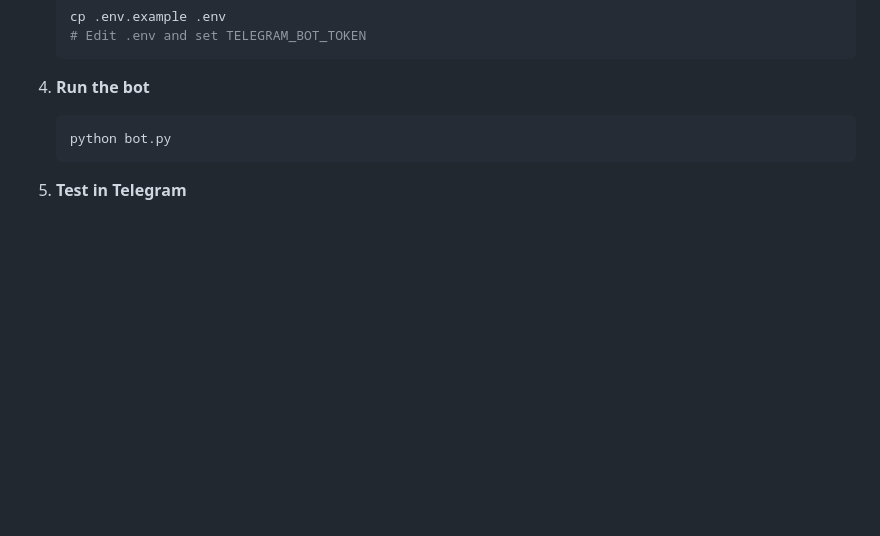
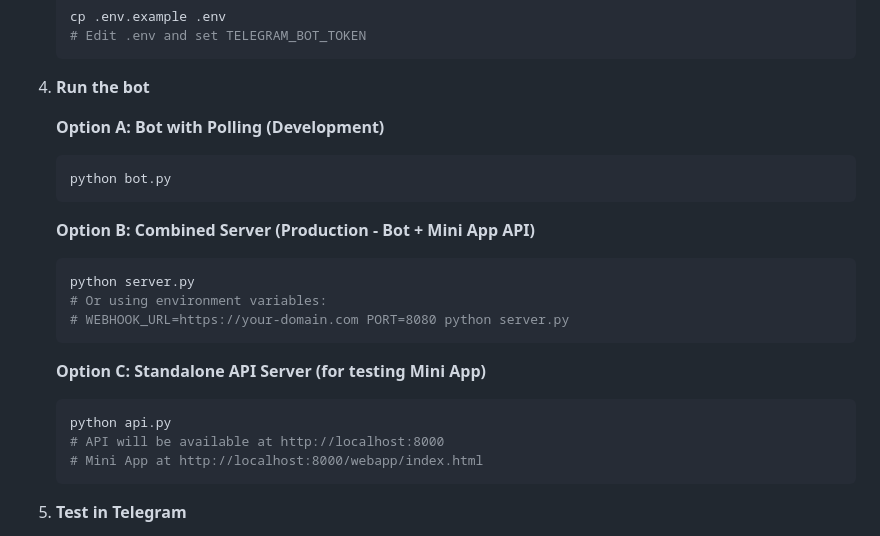
Before and after one commit to Malahit/flower-bot, a Markdown page: README.md, the part around one of its changes. Rendered like a GitHub page; blank space fills up the shorter version.

````diff
--- a/README.md
+++ b/README.md
@@ -60,8 +60,24 @@ Advanced Telegram bot for flower delivery with AI-powered recommendations, custo
    ```
 
 4. **Run the bot**
+
+   **Option A: Bot with Polling (Development)**
    ```bash
    python bot.py
+   ```
+
+   **Option B: Combined Server (Production - Bot + Mini App API)**
+   ```bash
+   python server.py
+   # Or using environment variables:
+   # WEBHOOK_URL=https://your-domain.com PORT=8080 python server.py
+   ```
+
+   **Option C: Standalone API Server (for testing Mini App)**
+   ```bash
+   python api.py
+   # API will be available at http://localhost:8000
+   # Mini App at http://localhost:8000/webapp/index.html
    ```
 
 5. **Test in Telegram**
````
Also changed, not shown: other parts of README.md (+36 -3 lines).
